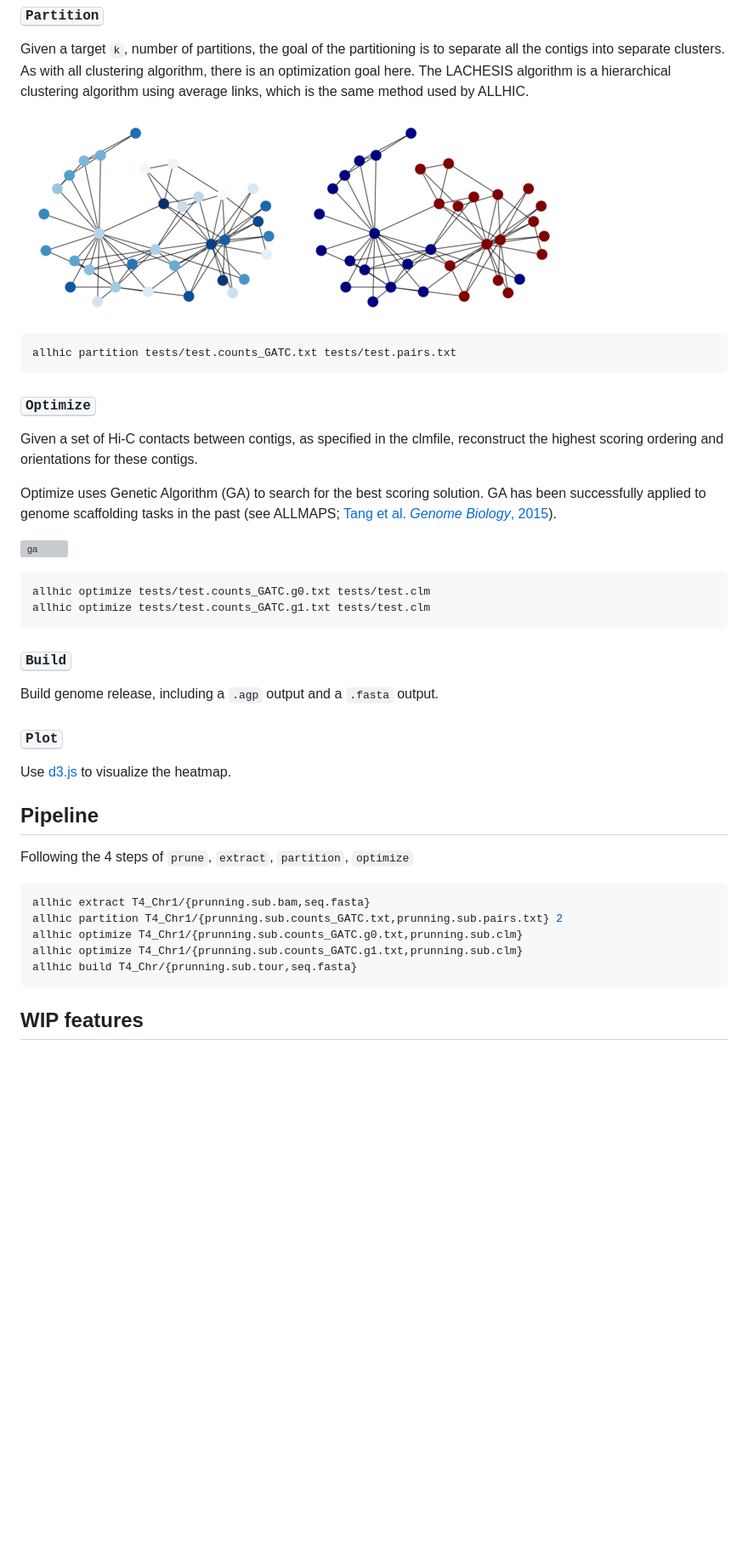
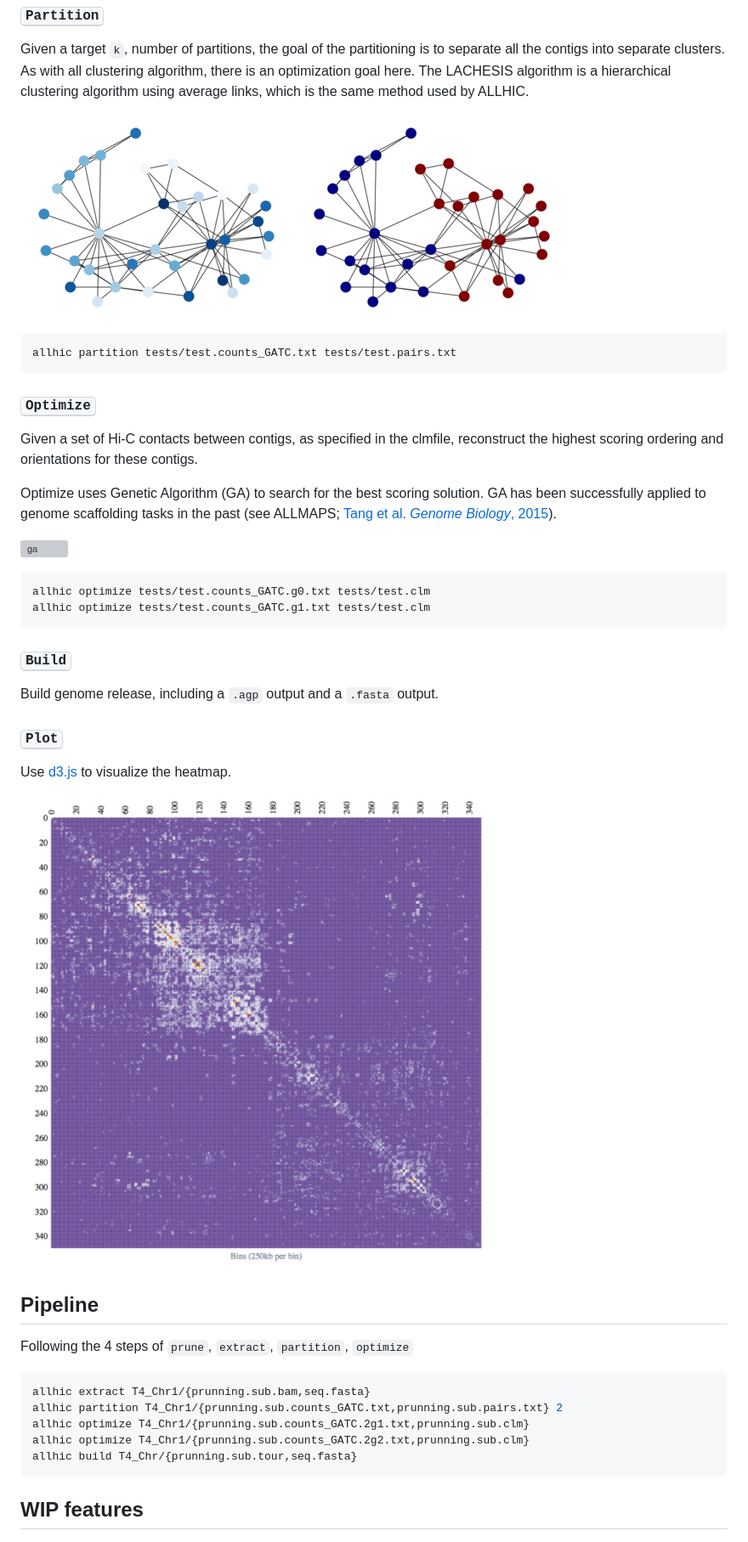
Before and after one commit to tanghaibao/allhic, a Markdown page: README.md, the part around one of its changes. Shown at 85% size. GitHub-like rendering; pictures changed too: images/allhic-plot-s.png (added); blank space fills up the shorter version; grey boxes are pictures that could not be loaded.

Commit message:
[images] Add allhic-plot-s

````diff
--- a/README.md
+++ b/README.md
@@ -47,8 +47,8 @@ clustering algorithm, there is an optimization goal here. The
 LACHESIS algorithm is a hierarchical clustering algorithm using
 average links, which is the same method used by ALLHIC.
 
-![networkbefore](script/graph-s.png)
-![networkafter](script/graph-s.partitioned.png)
+![networkbefore](images/graph-s.png)
+![networkafter](images/graph-s.partitioned.png)
 
 ```console
 allhic partition tests/test.counts_GATC.txt tests/test.pairs.txt
@@ -77,6 +77,8 @@ Build genome release, including a `.agp` output and a `.fasta` output.
 
 Use [d3.js](https://d3js.org/) to visualize the heatmap.
 
+![allhicplot](images/allhic-plot-s.png)
+
 ## Pipeline
 
 Following the 4 steps of `prune`, `extract`, `partition`, `optimize`
@@ -84,8 +86,8 @@ Following the 4 steps of `prune`, `extract`, `partition`, `optimize`
 ```console
 allhic extract T4_Chr1/{prunning.sub.bam,seq.fasta}
 allhic partition T4_Chr1/{prunning.sub.counts_GATC.txt,prunning.sub.pairs.txt} 2
-allhic optimize T4_Chr1/{prunning.sub.counts_GATC.g0.txt,prunning.sub.clm}
-allhic optimize T4_Chr1/{prunning.sub.counts_GATC.g1.txt,prunning.sub.clm}
+allhic optimize T4_Chr1/{prunning.sub.counts_GATC.2g1.txt,prunning.sub.clm}
+allhic optimize T4_Chr1/{prunning.sub.counts_GATC.2g2.txt,prunning.sub.clm}
 allhic build T4_Chr/{prunning.sub.tour,seq.fasta}
 ```
 
````
Also changed, not shown: other parts of README.md (+4 -4 lines), images/graph-s.partitioned.png (renamed from script/graph-s.partitioned.png), images/graph-s.png (renamed from script/graph-s.png), 7 other files.
